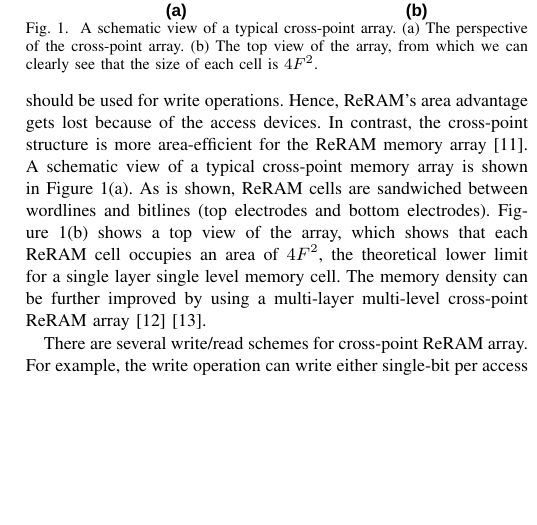
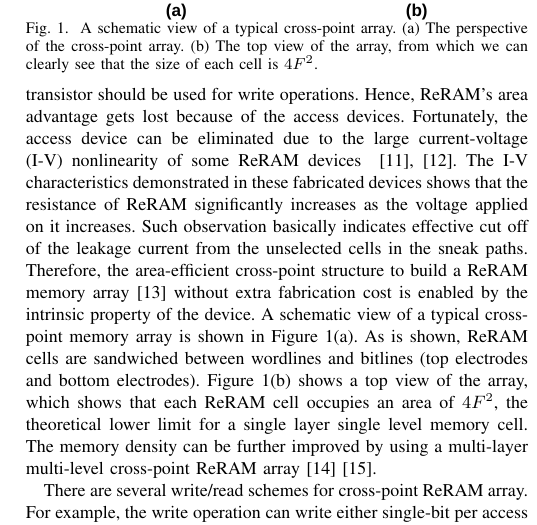
Before and after one commit to ominux/iccad-2011, a LaTeX paper (crossbar.tex, which reads preliminary.tex): part of one column of page 2 of 7 before the commit and part of one column of page 2 of 8 after it, cut so that both start at the same text, the shorter picture padded with empty space. Compiled offline with pdfLaTeX; a missing bibliography style is replaced by a similar one.

Commit message:
nonlinearity description in background

```diff
--- a/preliminary.tex
+++ b/preliminary.tex
@@ -93,8 +93,8 @@ Also, in order to provide enough driven current, lager than minimum-sized
 transistor should be used for write operations. Hence, ReRAM's area
 advantage gets lost because of the access devices.
 %The ReRAM's advantage of ultra small cell size will be offset by the access device.
-In contrast, the cross-point structure is more area-efficient for the
-ReRAM memory array~\cite{memristor:Cong}. A schematic view of a typical
+Fortunately, the access device can be eliminated due to the large current-voltage (I-V)
+nonlinearity of some ReRAM devices~~\cite{memristor:switch,memristor:Unity}. The I-V characteristics demonstrated in these fabricated devices shows that the resistance of ReRAM significantly increases as the voltage applied on it increases. Such observation basically indicates effective cut off of the leakage current from the unselected cells in the sneak paths. Therefore, the area-efficient cross-point structure to build a ReRAM memory array~\cite{memristor:Cong} without extra fabrication cost is enabled by the intrinsic property of the device. A schematic view of a typical
 cross-point memory array is shown in Figure~\ref{fig:array}(a). As is
 shown, ReRAM cells are sandwiched between wordlines and bitlines (top
 electrodes and bottom electrodes). Figure~\ref{fig:array}(b) shows a top
```
Also changed, not shown: bib/memristor.bib (+7 -0 lines), crossbar.pdf.
